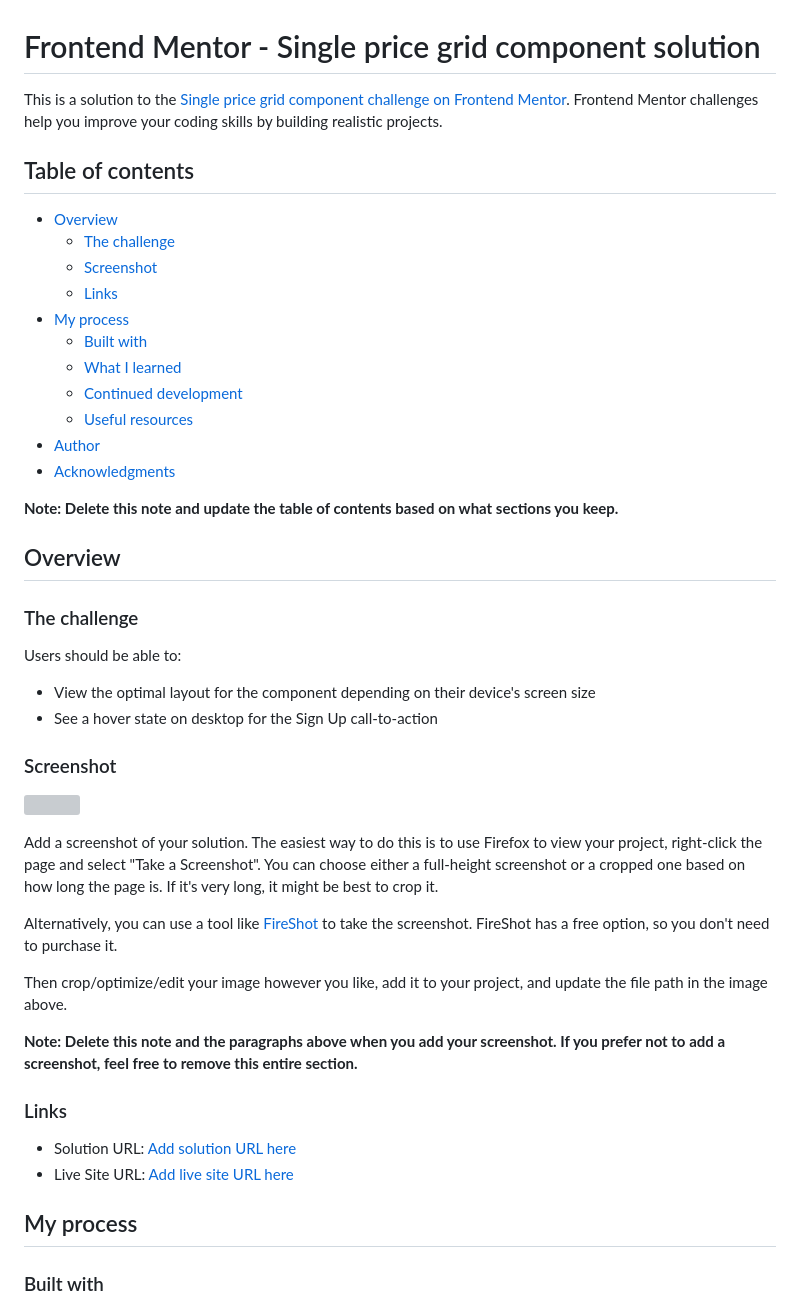
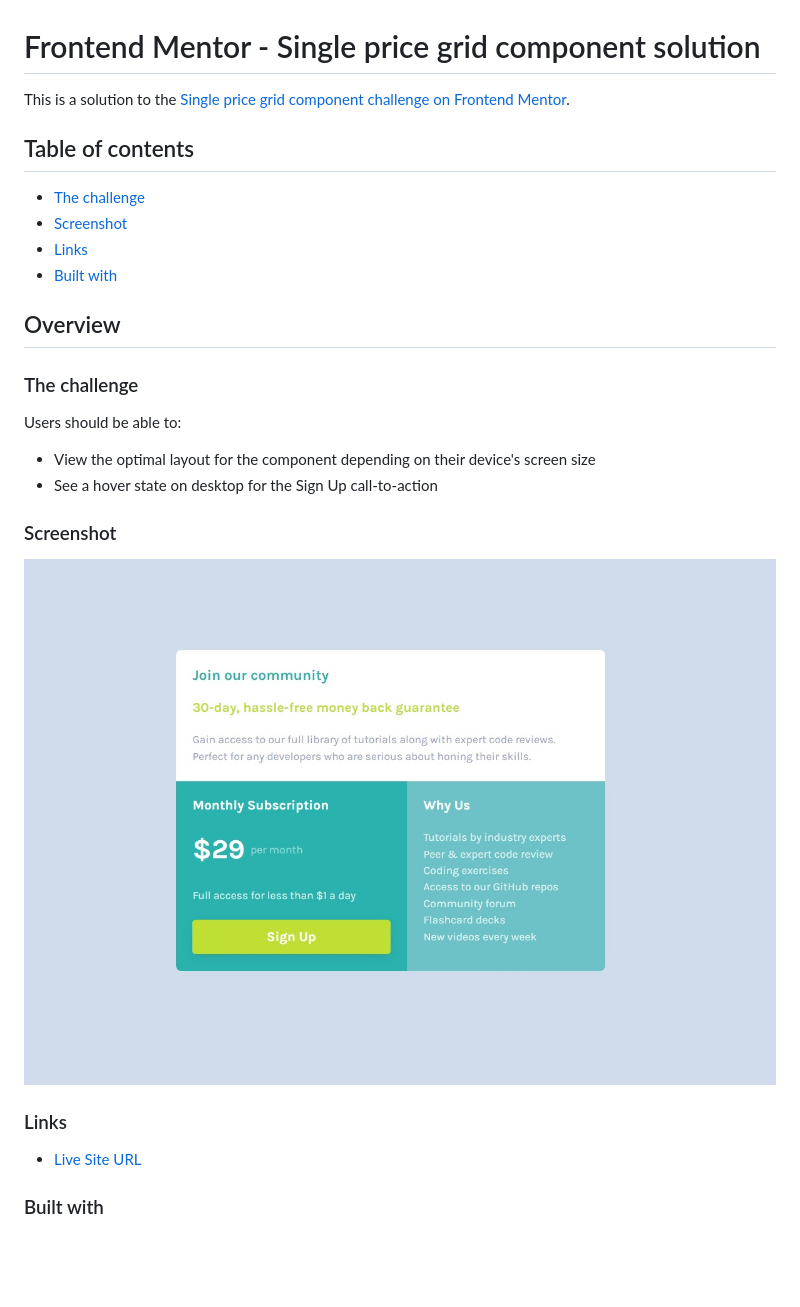
Before and after one commit to Elvis-LR/single-price-grid-component, a Markdown page: README.md, the part around the change printed below. Rendered like a GitHub page; pictures changed too: screenshot.jpg (added); blank space fills up the shorter version; grey boxes are pictures that could not be loaded.

```diff
--- a/README.md
+++ b/README.md
@@ -1,22 +1,14 @@
 # Frontend Mentor - Single price grid component solution
 
-This is a solution to the [Single price grid component challenge on Frontend Mentor](https://www.frontendmentor.io/challenges/single-price-grid-component-5ce41129d0ff452fec5abbbc). Frontend Mentor challenges help you improve your coding skills by building realistic projects.
+This is a solution to the [Single price grid component challenge on Frontend Mentor](https://www.frontendmentor.io/challenges/single-price-grid-component-5ce41129d0ff452fec5abbbc).
 
 ## Table of contents
 
-- [Overview](#overview)
+
   - [The challenge](#the-challenge)
   - [Screenshot](#screenshot)
   - [Links](#links)
-- [My process](#my-process)
   - [Built with](#built-with)
-  - [What I learned](#what-i-learned)
-  - [Continued development](#continued-development)
-  - [Useful resources](#useful-resources)
-- [Author](#author)
-- [Acknowledgments](#acknowledgments)
-
-**Note: Delete this note and update the table of contents based on what sections you keep.**
 
 ## Overview
 
@@ -31,20 +23,11 @@ Users should be able to:
 
 ![](./screenshot.jpg)
 
-Add a screenshot of your solution. The easiest way to do this is to use Firefox to view your project, right-click the page and select "Take a Screenshot". You can choose either a full-height screenshot or a cropped one based on how long the page is. If it's very long, it might be best to crop it.
-
-Alternatively, you can use a tool like [FireShot](https://getfireshot.com/) to take the screenshot. FireShot has a free option, so you don't need to purchase it.
-
-Then crop/optimize/edit your image however you like, add it to your project, and update the file path in the image above.
-
-**Note: Delete this note and the paragraphs above when you add your screenshot. If you prefer not to add a screenshot, feel free to remove this entire section.**
 
 ### Links
 
-- Solution URL: [Add solution URL here](https://your-solution-url.com)
-- Live Site URL: [Add live site URL here](https://your-live-site-url.com)
+- [Live Site URL](https://elvis-lr.github.io/single-price-grid-component/)
 
-## My process
 
 ### Built with
 
```
Also changed, not shown: other parts of README.md (+0 -56 lines), 1 other file.
